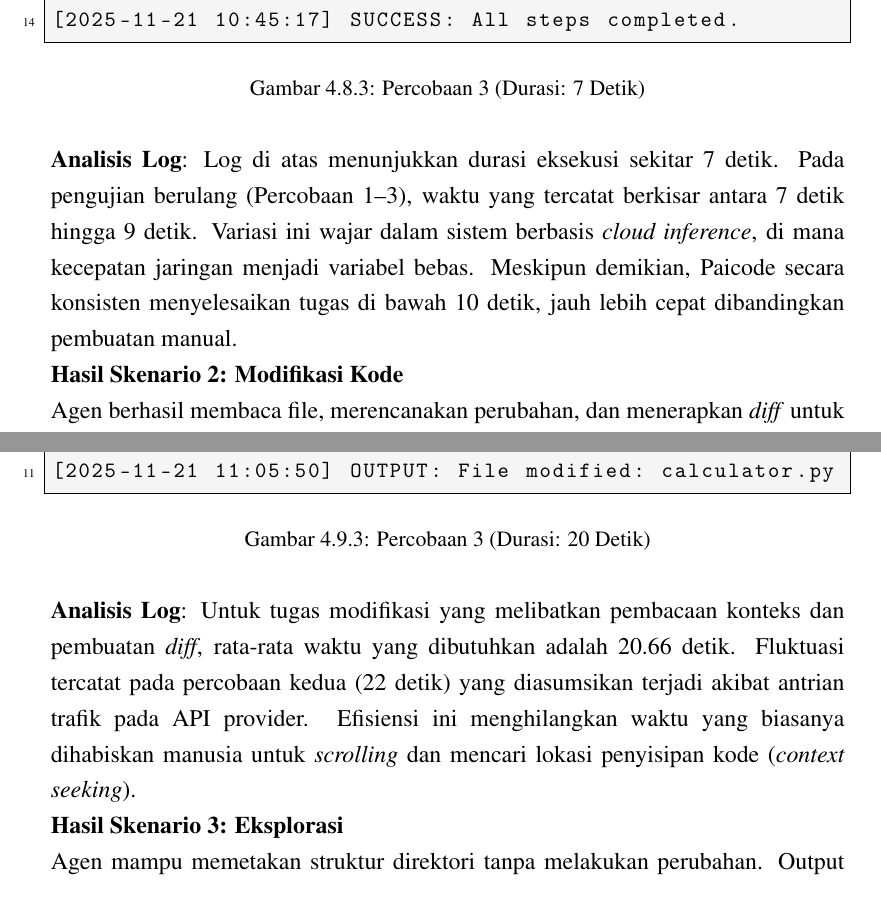
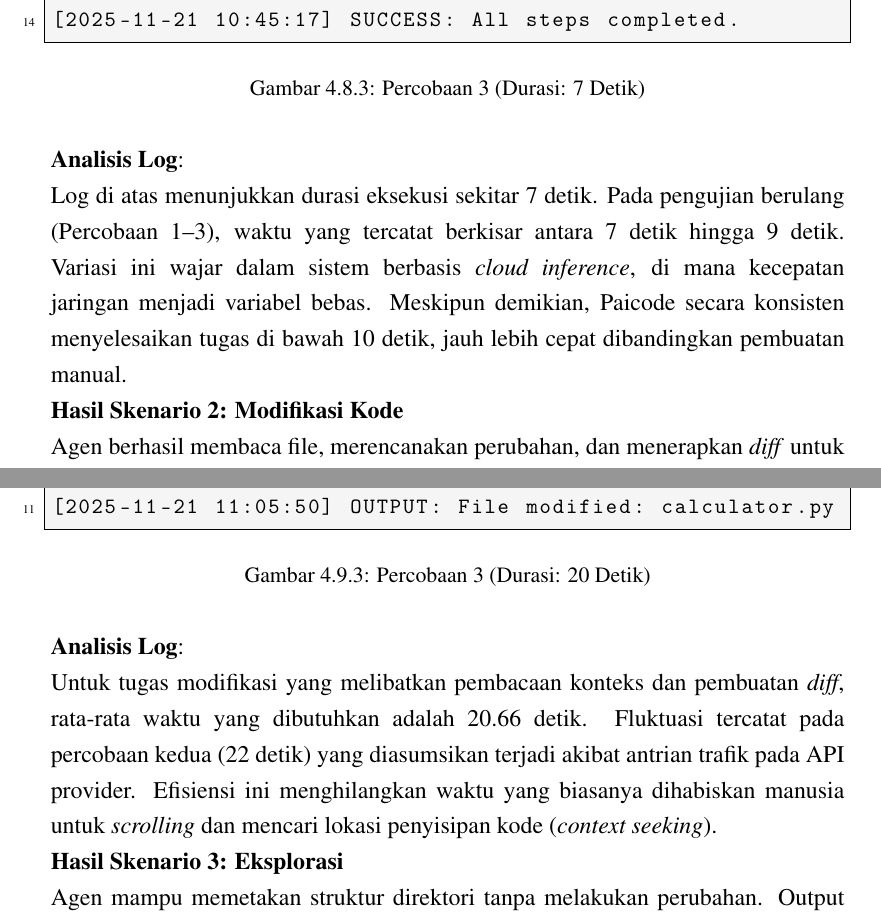
Before and after one commit to gtkrshnaaa/skripsipaicode, a LaTeX thesis (skripsi_latex/main.tex, which reads skripsi_latex/bab4_implementasi_hasil.tex): two parts of pages 37 and 39 of 56, joined at a grey line, cut so that both start at the same text. Compiled offline with pdfLaTeX.

Commit message:
Fix: force parameter separation for Analisis Log paragraphs

```diff
--- a/skripsi_latex/bab4_implementasi_hasil.tex
+++ b/skripsi_latex/bab4_implementasi_hasil.tex
@@ -316,7 +316,7 @@ pai config validate       # Memvalidasi koneksi ke Gemini
   \end{subfigure}
 \end{figure}
 
-\indent \textbf{Analisis Log}:
+\indent \textbf{Analisis Log}:\par
 \indent Log di atas menunjukkan durasi eksekusi sekitar 7 detik. Pada pengujian berulang (Percobaan 1--3), waktu yang tercatat berkisar antara 7 detik hingga 9 detik. Variasi ini wajar dalam sistem berbasis \textit{cloud inference}, di mana kecepatan jaringan menjadi variabel bebas. Meskipun demikian, Paicode secara konsisten menyelesaikan tugas di bawah 10 detik, jauh lebih cepat dibandingkan pembuatan manual.
 
 \subsubsection{Hasil Skenario 2: Modifikasi Kode}
@@ -387,7 +387,7 @@ pai config validate       # Memvalidasi koneksi ke Gemini
   \end{subfigure}
 \end{figure}
 
-\indent \textbf{Analisis Log}:
+\indent \textbf{Analisis Log}:\par
 \indent Untuk tugas modifikasi yang melibatkan pembacaan konteks dan pembuatan \textit{diff}, rata-rata waktu yang dibutuhkan adalah 20.66 detik. Fluktuasi tercatat pada percobaan kedua (22 detik) yang diasumsikan terjadi akibat antrian trafik pada API provider. Efisiensi ini menghilangkan waktu yang biasanya dihabiskan manusia untuk \textit{scrolling} dan mencari lokasi penyisipan kode (\textit{context seeking}).
 
 \subsubsection{Hasil Skenario 3: Eksplorasi}
```
Also changed, not shown: skripsi_latex/skripsipdf/skripsigtkrshnaaa.pdf, skripsi_latex/bab4_implementasi_hasil.tex (6 more changed lines).
